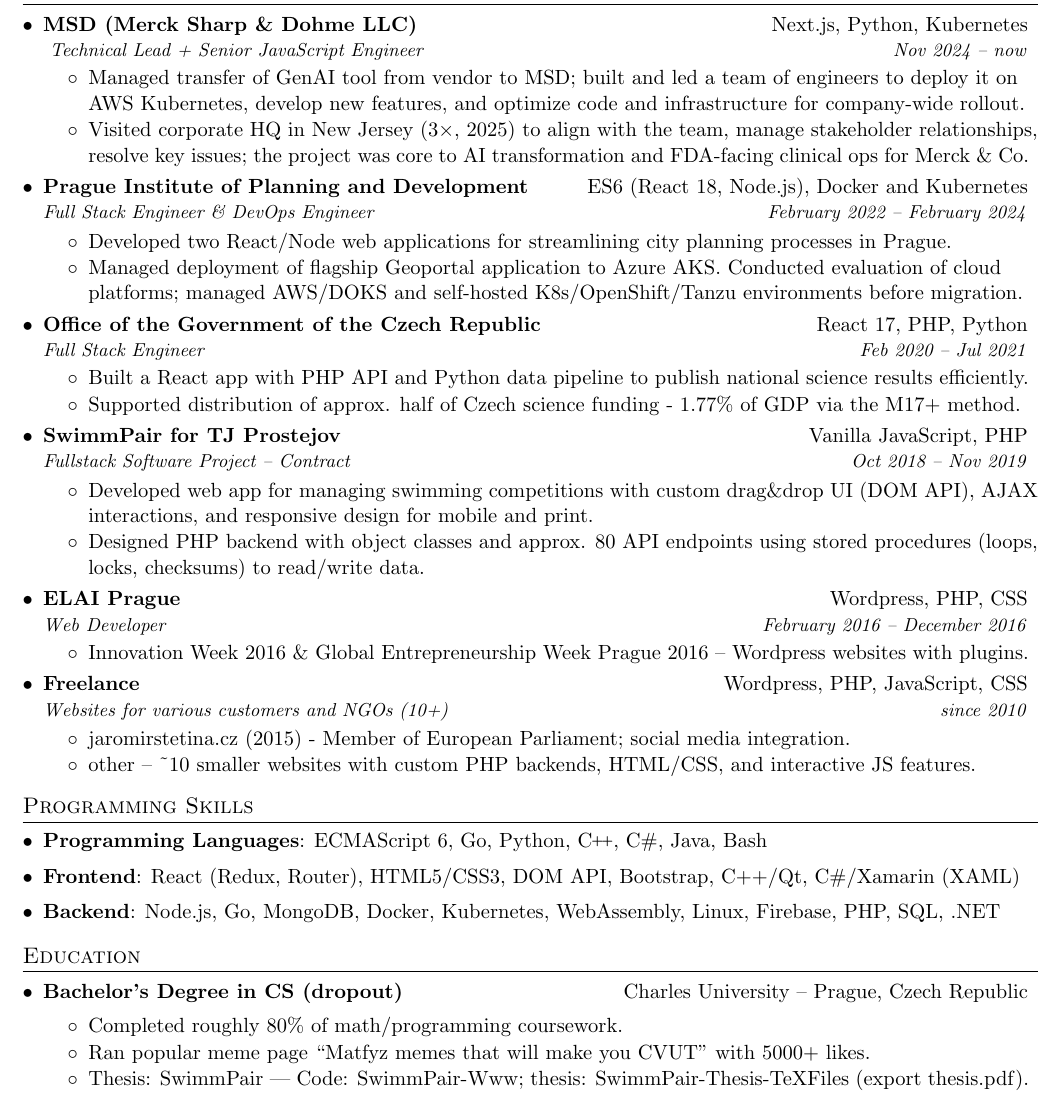
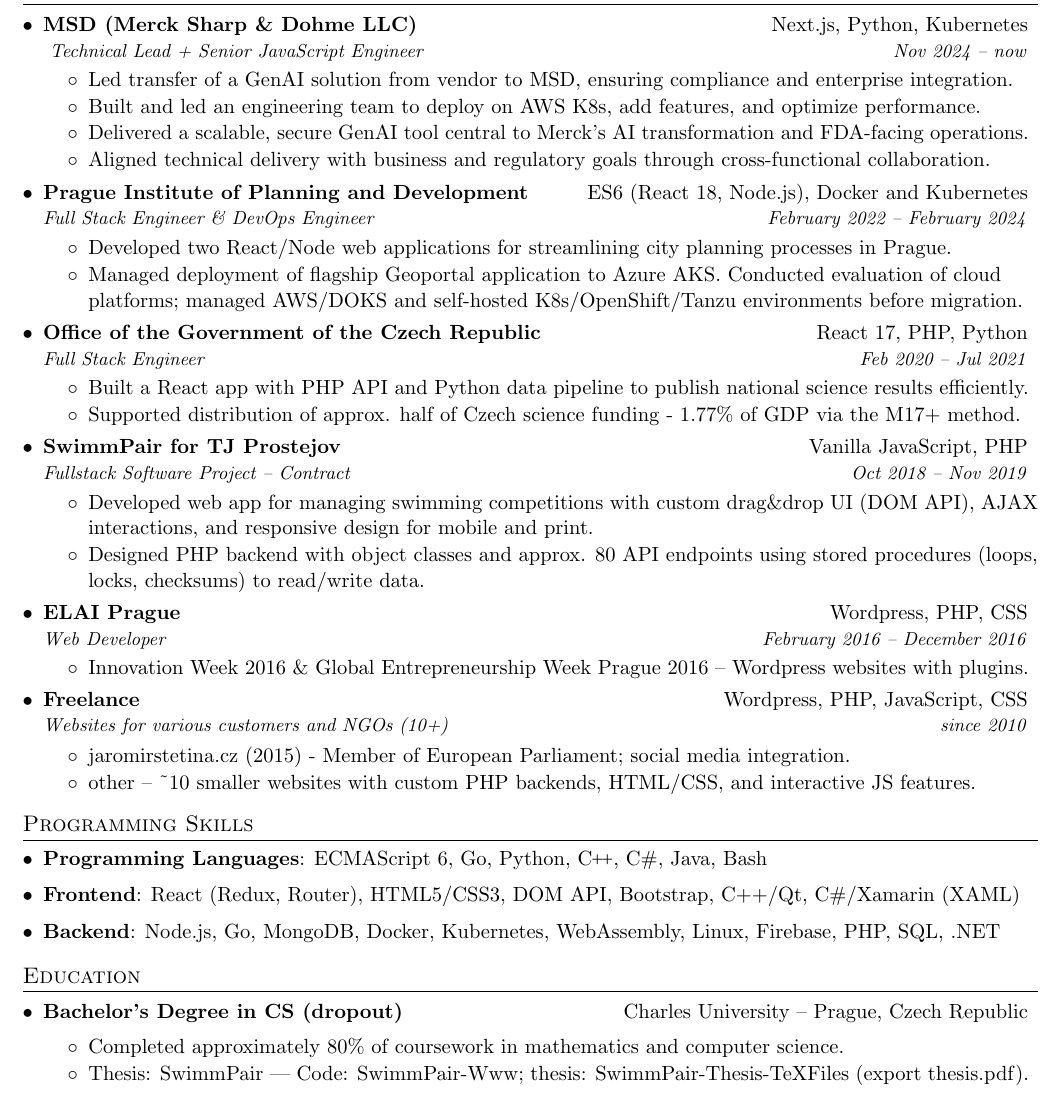
Before and after one commit to KlosStepan/cv, a LaTeX CV (cv.tex): part of the page, cut so that both start at the same text. Compiled offline with pdfLaTeX.

Commit message:
Polishing polishing

```diff
--- a/cv.tex
+++ b/cv.tex
@@ -104,8 +104,10 @@
   {MSD (Merck Sharp \& Dohme LLC)}{Next.js, Python, Kubernetes}
   { Technical Lead + Senior JavaScript Engineer}{Nov 2024 – now}
   \begin{resumeList}
-    \sitem{Managed transfer of GenAI tool from vendor to MSD; built and led a team of engineers to deploy it on AWS Kubernetes, develop new features, and optimize code and infrastructure for company-wide rollout.}
-    \sitem{Visited corporate HQ in New Jersey (3×, 2025) to align with the team, manage stakeholder relationships, resolve key issues; the project was core to AI transformation and FDA-facing clinical ops for Merck \& Co.}
+    \sitem{Led transfer of a GenAI solution from vendor to MSD, ensuring compliance and enterprise integration.}
+    \sitem{Built and led an engineering team to deploy on AWS K8s, add features, and optimize performance.}
+    \sitem{Delivered a scalable, secure GenAI tool central to Merck’s AI transformation and FDA-facing operations.}
+    \sitem{Aligned technical delivery with business and regulatory goals through cross-functional collaboration.}
   \end{resumeList}
 
   \resumeSubheading
@@ -178,8 +180,8 @@
   {Bachelor's Degree in CS (dropout)}{Charles University – Prague, Czech Republic}
 
   \begin{resumeList}
-    \sitem{Completed roughly 80\% of math/programming coursework.}
-    \sitem{Ran popular meme page “Matfyz memes that will make you CVUT” with 5000+ likes.}
+  \sitem{Completed approximately 80\% of coursework in mathematics and computer science.}
+    %\sitem{Ran popular meme page “Matfyz memes that will make you CVUT” with 5000+ likes.}
     \sitem{Thesis: SwimmPair --- Code: \href{https://github.com/KlosStepan/SwimmPair-Www}{SwimmPair-Www}; thesis: \href{https://github.com/KlosStepan/SwimmPair-Thesis-TeXFiles}{SwimmPair-Thesis-TeXFiles} (export thesis.pdf).}
   \end{resumeList}
 \end{subheadingListing}
```
Also changed, not shown: cv.pdf.
